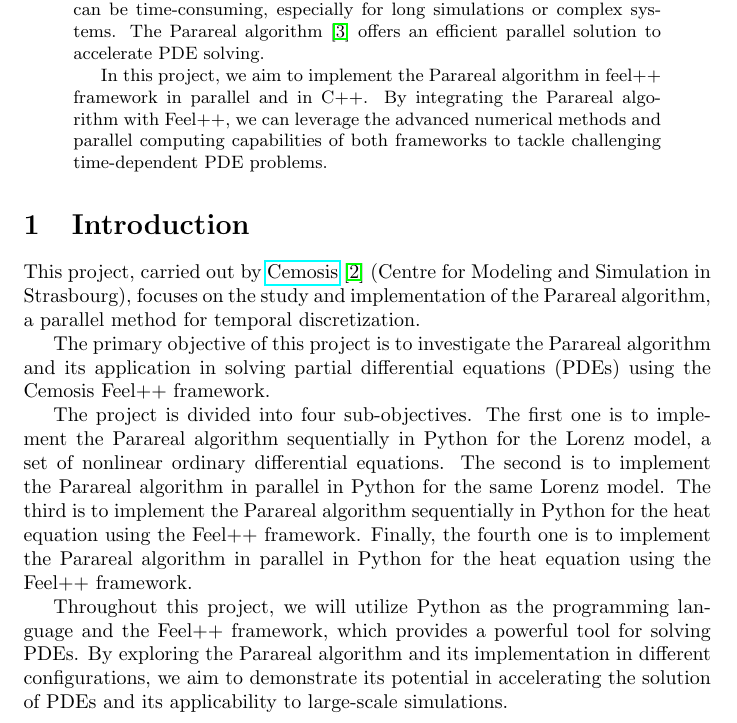
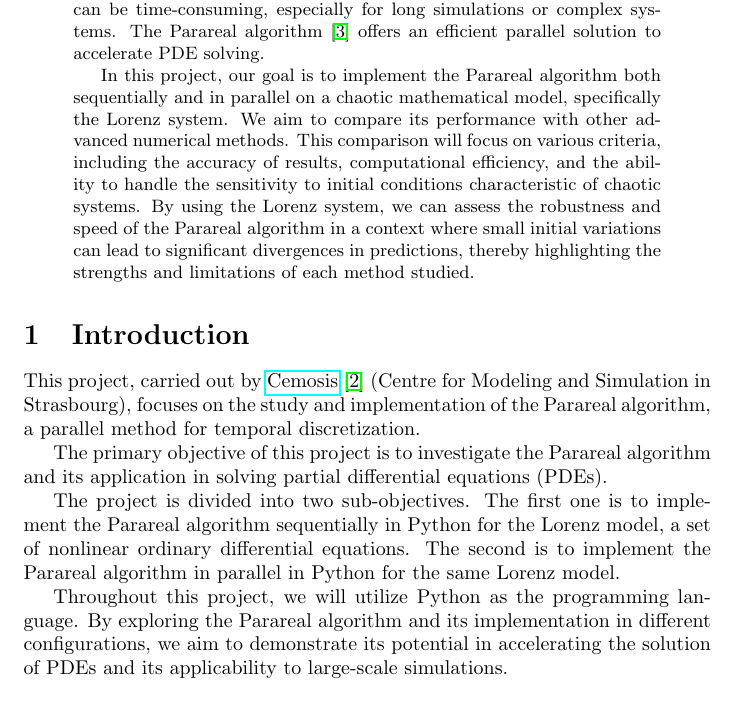
Before and after one commit to master-csmi/2024-m1-parareal, a LaTeX paper (raport.tex): part of page 1 of 7, cut so that both start at the same text. Compiled offline with pdfLaTeX.

Commit message:
#8 improvement

```diff
--- a/raport.tex
+++ b/raport.tex
@@ -19,10 +19,7 @@ Narimane ZAOUACHE}
     time-consuming, especially for long simulations or comple­x systems.
     The Parareal algorithm \cite{lions2001resolution} offe­rs an efficient parallel solution to acce­lerate PDE solving.
 
-    In this project, we aim to implement the Parareal algorithm in feel++ framework in parallel and in C++.
-    By integrating the Parareal algorithm with Feel++,
-    we can leverage the advanced numerical methods and parallel computing
-     capabilities of both frameworks to tackle challenging time-dependent PDE problems.
+    In this project, our goal is to implement the Parareal algorithm both sequentially and in parallel on a chaotic mathematical model, specifically the Lorenz system. We aim to compare its performance with other advanced numerical methods. This comparison will focus on various criteria, including the accuracy of results, computational efficiency, and the ability to handle the sensitivity to initial conditions characteristic of chaotic systems. By using the Lorenz system, we can assess the robustness and speed of the Parareal algorithm in a context where small initial variations can lead to significant divergences in predictions, thereby highlighting the strengths and limitations of each method studied.
     \end{abstract}
 
 \section{Introduction}
@@ -31,19 +28,15 @@ Narimane ZAOUACHE}
     focuses on the study and implementation of the Parareal algorithm, a parallel method for temporal discretization.
 
 
-    The primary objective of this project is to investigate the Parareal algorithm and its application in solving partial differential equations (PDEs) using the Cemosis Feel++ framework.
+    The primary objective of this project is to investigate the Parareal algorithm and its application in solving partial differential equations (PDEs).
 
 
-    The project is divided into four sub-objectives.
+    The project is divided into two sub-objectives.
     The first one is to implement the Parareal algorithm sequentially in Python for the Lorenz model,
     a set of nonlinear ordinary differential equations.
     The second is to implement the Parareal algorithm in parallel in Python for the same Lorenz model.
-    The third is to implement the Parareal algorithm sequentially in Python for the heat equation using the Feel++ framework.
-    Finally, the fourth one is to implement the Parareal algorithm in parallel in Python for the heat equation using the Feel++ framework.
 
-
-    Throughout this project, we will utilize Python as the programming language and the Feel++ framework,
-    which provides a powerful tool for solving PDEs.
+    Throughout this project, we will utilize Python as the programming language.
     By exploring the Parareal algorithm and its implementation in different configurations,
     we aim to demonstrate its potential in accelerating the solution of PDEs and its applicability to large-scale simulations.
     \section{Methodology}
```
